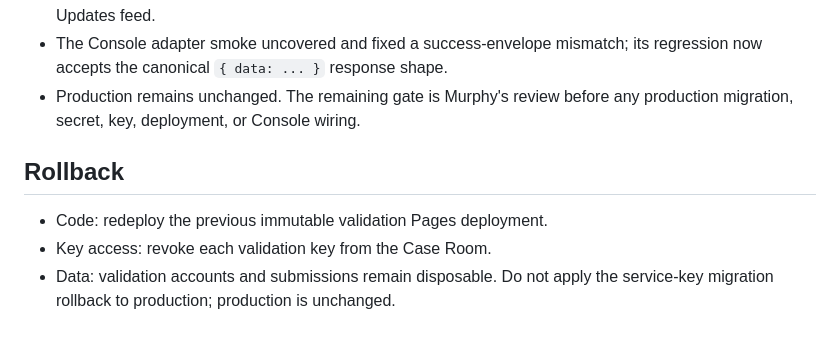
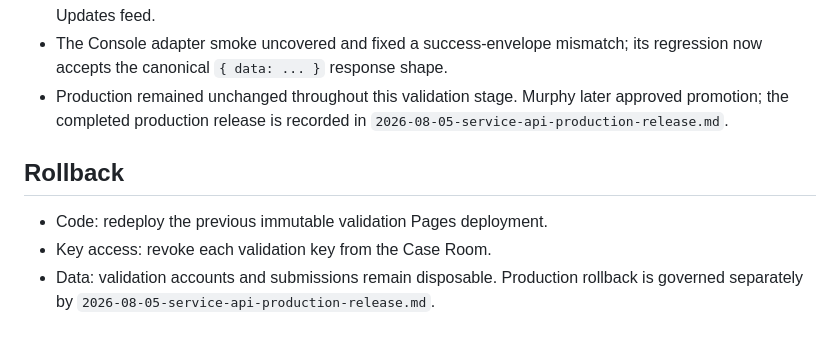
Before and after one commit to murdawkmedia/seba-treasure-hunt, a Markdown page: docs/operations/2026-08-05-service-api-validation.md, the part around the change. Drawn GitHub-style.

```diff
--- a/docs/operations/2026-08-05-service-api-validation.md
+++ b/docs/operations/2026-08-05-service-api-validation.md
@@ -72,12 +72,14 @@ Date: 2026-08-05
   Validation smoke drafts do not appear in the public Updates feed.
 - The Console adapter smoke uncovered and fixed a success-envelope mismatch;
   its regression now accepts the canonical `{ data: ... }` response shape.
-- Production remains unchanged. The remaining gate is Murphy's review before
-  any production migration, secret, key, deployment, or Console wiring.
+- Production remained unchanged throughout this validation stage. Murphy later
+  approved promotion; the completed production release is recorded in
+  `2026-08-05-service-api-production-release.md`.
 
 ## Rollback
 
 - Code: redeploy the previous immutable validation Pages deployment.
 - Key access: revoke each validation key from the Case Room.
-- Data: validation accounts and submissions remain disposable. Do not apply
-  the service-key migration rollback to production; production is unchanged.
+- Data: validation accounts and submissions remain disposable. Production
+  rollback is governed separately by
+  `2026-08-05-service-api-production-release.md`.
```
Also changed, not shown: STATUS.md (+24 -2 lines), docs/operations/2026-08-05-service-api-production-release.md (added, +95 -0 lines).
